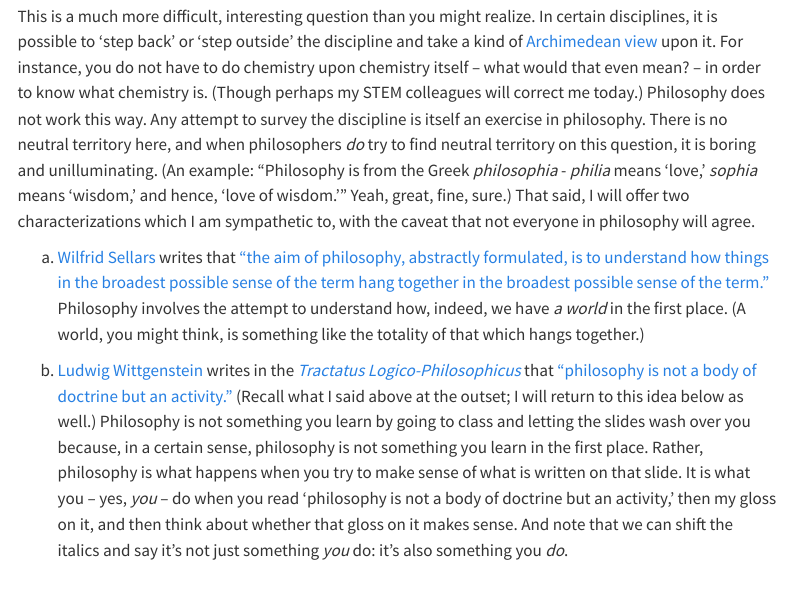
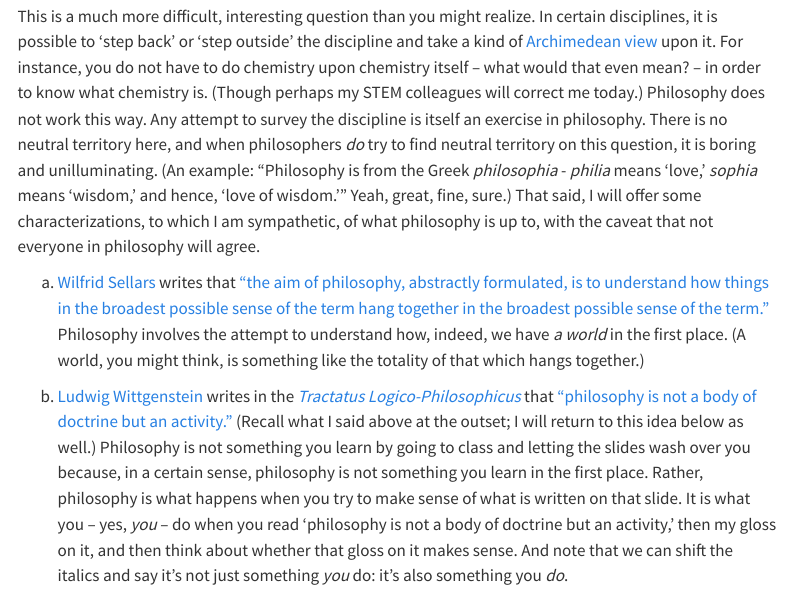
Before and after one commit to e46df133eed7d67b/EXP-26-Handout, a Quarto document (index.qmd): the page in a window 1100 px wide, from 880 px down. Rendered offline with R 4.5, knitr and Pandoc in place of Quarto, with nearby package versions; menus at the side of the page are left out.

Commit message:
revisions

```diff
--- a/index.qmd
+++ b/index.qmd
@@ -41,7 +41,7 @@ This page is a kind of digital, customizable handout. You can open it on your ph
 
 ## Question 1. What is the major about?
 
-This is a much more difficult, interesting question than you might realize. In certain disciplines, it is possible to 'step back' or 'step outside' the discipline and take a kind of [Archimedean view](https://www.oxfordreference.com/display/10.1093/oi/authority.20110803095422175) upon it. For instance, you do not have to do chemistry upon chemistry itself -- what would that even mean? -- in order to know what chemistry is. (Though perhaps my STEM colleagues will correct me today.) Philosophy does not work this way. Any attempt to survey the discipline is itself an exercise in philosophy. There is no neutral territory here, and when philosophers _do_ try to find neutral territory on this question, it is boring and unilluminating. (An example: "Philosophy is from the Greek _philosophia_ - _philia_ means 'love,' _sophia_ means 'wisdom,' and hence, 'love of wisdom.'" Yeah, great, fine, sure.) That said, I will offer two characterizations which I am sympathetic to, with the caveat that not everyone in philosophy will agree.
+This is a much more difficult, interesting question than you might realize. In certain disciplines, it is possible to 'step back' or 'step outside' the discipline and take a kind of [Archimedean view](https://www.oxfordreference.com/display/10.1093/oi/authority.20110803095422175) upon it. For instance, you do not have to do chemistry upon chemistry itself -- what would that even mean? -- in order to know what chemistry is. (Though perhaps my STEM colleagues will correct me today.) Philosophy does not work this way. Any attempt to survey the discipline is itself an exercise in philosophy. There is no neutral territory here, and when philosophers _do_ try to find neutral territory on this question, it is boring and unilluminating. (An example: "Philosophy is from the Greek _philosophia_ - _philia_ means 'love,' _sophia_ means 'wisdom,' and hence, 'love of wisdom.'" Yeah, great, fine, sure.) That said, I will offer some characterizations, to which I am sympathetic, of what philosophy is up to, with the caveat that not everyone in philosophy will agree.
 
   a. [Wilfrid Sellars](https://plato.stanford.edu/entries/sellars/) writes that ["the aim of philosophy, abstractly formulated, is to understand how things in the broadest possible sense of the term hang together in the broadest possible sense of the term."](https://www.ditext.com/sellars/psim.html#:~:text=The%20aim%20of%20philosophy%2C%20abstractly%20formulated%2C%20is%20to%20understand%20how%20things%20in%20the%20broadest%20possible%20sense%20of%20the%20term%20hang%20together%20in%20the%20broadest%20possible%20sense%20of%20the%20term%2E) Philosophy involves the attempt to understand how, indeed, we have _a world_ in the first place. (A world, you might think, is something like the totality of that which hangs together.)
 
```
Also changed, not shown: index.html.
